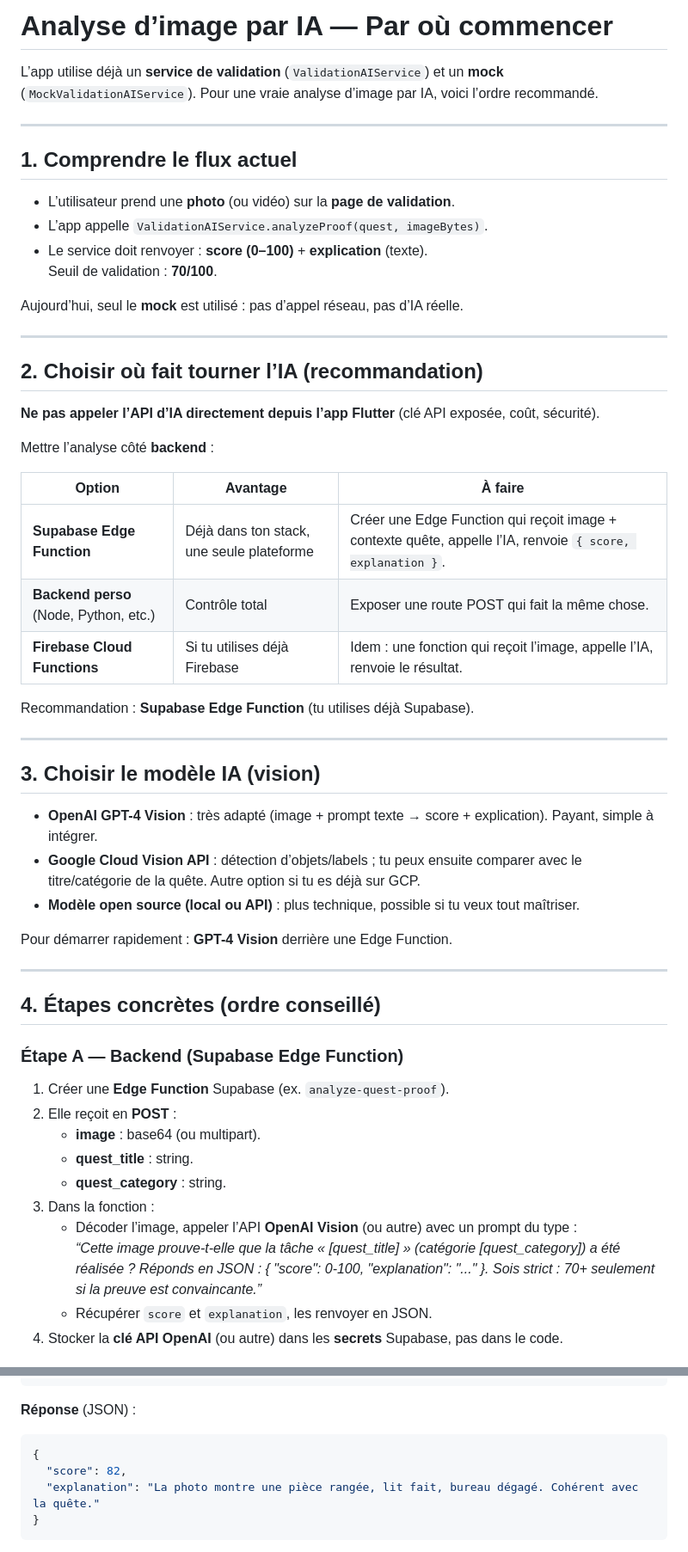
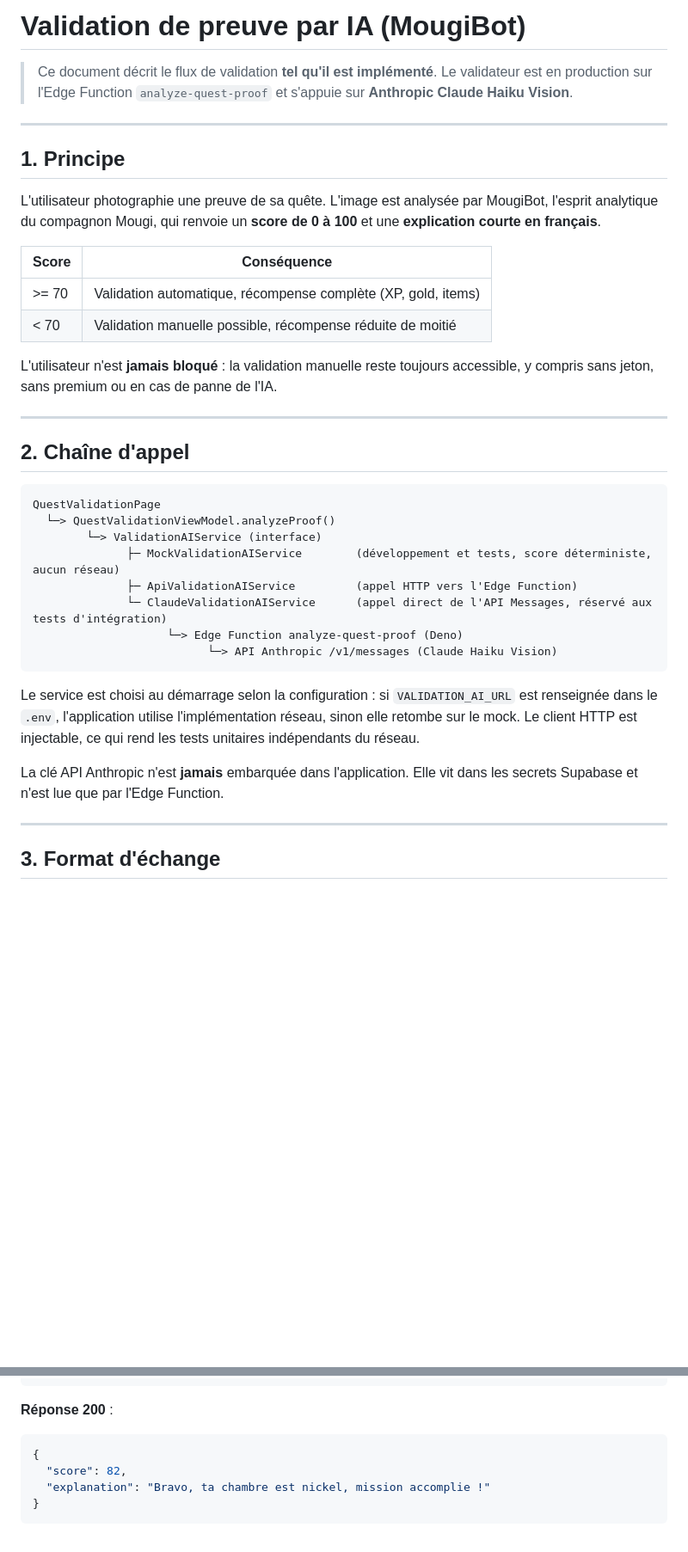
Before and after one commit to SamymaS/Sameva, a Markdown page: documentation/IA_ANALYSE_IMAGE.md, 2 parts joined by grey strips. Shown at 86% size. GitHub-like rendering; blank space fills up the shorter version.

Commit message:
Revise IA validation document with new structure
Updated the document to reflect changes in the AI validation flow, including new sections on the validation process and backend implementation.

````diff
--- a/documentation/IA_ANALYSE_IMAGE.md
+++ b/documentation/IA_ANALYSE_IMAGE.md
@@ -1,58 +1,40 @@
-# Analyse d’image par IA — Par où commencer
+# Validation de preuve par IA (MougiBot)
 
-L’app utilise déjà un **service de validation** (`ValidationAIService`) et un **mock** (`MockValidationAIService`). Pour une vraie analyse d’image par IA, voici l’ordre recommandé.
+> Ce document décrit le flux de validation **tel qu'il est implémenté**. Le validateur est en production sur l'Edge Function `analyze-quest-proof` et s'appuie sur **Anthropic Claude Haiku Vision**.
 
 ---
 
-## 1. Comprendre le flux actuel
+## 1. Principe
 
-- L’utilisateur prend une **photo** (ou vidéo) sur la **page de validation**.
-- L’app appelle `ValidationAIService.analyzeProof(quest, imageBytes)`.
-- Le service doit renvoyer : **score (0–100)** + **explication** (texte).
-  Seuil de validation : **70/100**.
+L'utilisateur photographie une preuve de sa quête. L'image est analysée par MougiBot, l'esprit analytique du compagnon Mougi, qui renvoie un **score de 0 à 100** et une **explication courte en français**.
 
-Aujourd’hui, seul le **mock** est utilisé : pas d’appel réseau, pas d’IA réelle.
+| Score | Conséquence |
+| ----- | ----------- |
+| >= 70 | Validation automatique, récompense complète (XP, gold, items) |
+| < 70  | Validation manuelle possible, récompense réduite de moitié |
+
+L'utilisateur n'est **jamais bloqué** : la validation manuelle reste toujours accessible, y compris sans jeton, sans premium ou en cas de panne de l'IA.
 
 ---
 
-## 2. Choisir où fait tourner l’IA (recommandation)
+## 2. Chaîne d'appel
 
-**Ne pas appeler l’API d’IA directement depuis l’app Flutter** (clé API exposée, coût, sécurité).
+```
+QuestValidationPage
+  └─> QuestValidationViewModel.analyzeProof()
+        └─> ValidationAIService (interface)
+              ├─ MockValidationAIService        (développement et tests, score déterministe, aucun réseau)
+              ├─ ApiValidationAIService         (appel HTTP vers l'Edge Function)
+              └─ ClaudeValidationAIService      (appel direct de l'API Messages, réservé aux tests d'intégration)
+                    └─> Edge Function analyze-quest-proof (Deno)
+                          └─> API Anthropic /v1/messages (Claude Haiku Vision)
+```
 
-Mettre l’analyse côté **backend** :
+Le service est choisi au démarrage selon la configuration : si `VALIDATION_AI_URL` est renseignée dans le `.env`, l'application utilise l'implémentation réseau, sinon elle retombe sur le mock. Le client HTTP est injectable, ce qui rend les tests unitaires indépendants du réseau.
 
-| Option | Avantage | À faire |
-|--------|----------|--------|
-| **Supabase Edge Function** | Déjà dans ton stack, une seule plateforme | Créer une Edge Function qui reçoit image + contexte quête, appelle l’IA, renvoie `{ score, explanation }`. |
-| **Backend perso** (Node, Python, etc.) | Contrôle total | Exposer une route POST qui fait la même chose. |
-| **Firebase Cloud Functions** | Si tu utilises déjà Firebase | Idem : une fonction qui reçoit l’image, appelle l’IA, renvoie le résultat. |
-
-Recommandation : **Supabase Edge Function** (tu utilises déjà Supabase).
+La clé API Anthropic n'est **jamais** embarquée dans l'application. Elle vit dans les secrets Supabase et n'est lue que par l'Edge Function.
 
 ---
 
-## 3. Choisir le modèle IA (vision)
+## 3. Format d'échange
 
-- **OpenAI GPT-4 Vision** : très adapté (image + prompt texte → score + explication). Payant, simple à intégrer.
-- **Google Cloud Vision API** : détection d’objets/labels ; tu peux ensuite comparer avec le titre/catégorie de la quête. Autre option si tu es déjà sur GCP.
-- **Modèle open source (local ou API)** : plus technique, possible si tu veux tout maîtriser.
-
-Pour démarrer rapidement : **GPT-4 Vision** derrière une Edge Function.
-
----
-
-## 4. Étapes concrètes (ordre conseillé)
-
-### Étape A — Backend (Supabase Edge Function)
-
-1. Créer une **Edge Function** Supabase (ex. `analyze-quest-proof`).
-2. Elle reçoit en **POST** :
-   - **image** : base64 (ou multipart).
-   - **quest_title** : string.
-   - **quest_category** : string.
-3. Dans la fonction :
-   - Décoder l’image, appeler l’API **OpenAI Vision** (ou autre) avec un prompt du type :
-     *“Cette image prouve-t-elle que la tâche « [quest_title] » (catégorie [quest_category]) a été réalisée ? Réponds en JSON : { \"score\": 0-100, \"explanation\": \"...\" }. Sois strict : 70+ seulement si la preuve est convaincante.”*
-   - Récupérer `score` et `explanation`, les renvoyer en JSON.
-4. Stocker la **clé API OpenAI** (ou autre) dans les **secrets** Supabase, pas dans le code.
-
@@ -83,12 +48,12 @@ Pour démarrer rapidement : **GPT-4 Vision** derrière une Edge Function.
 }
 ```
 
-**Réponse** (JSON) :
+**Réponse 200** :
 
 ```json
 {
   "score": 82,
-  "explanation": "La photo montre une pièce rangée, lit fait, bureau dégagé. Cohérent avec la quête."
+  "explanation": "Bravo, ta chambre est nickel, mission accomplie !"
 }
 ```
 
````
Also changed, not shown: other parts of documentation/IA_ANALYSE_IMAGE.md (+59 -34 lines).
